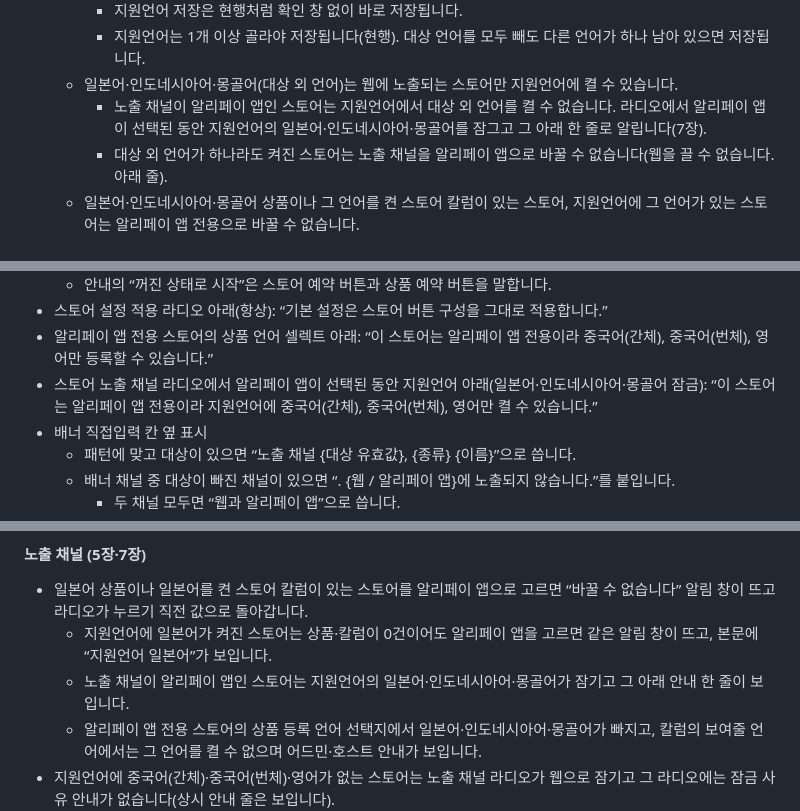
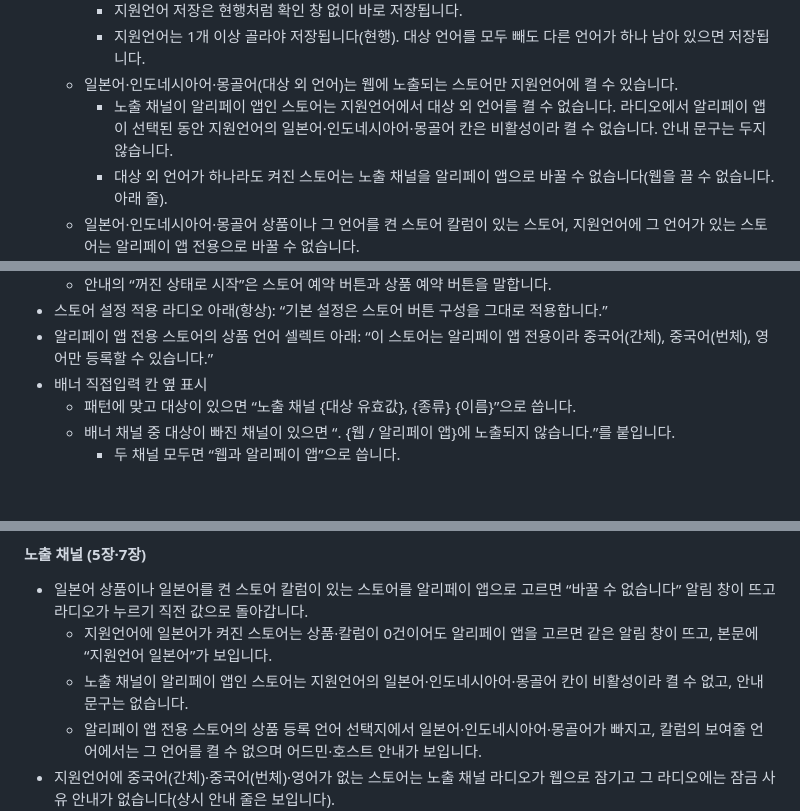
Before and after one commit to youngjunkwon-cyber/kbs-ho-preview, a Markdown page: _wiki_tmp/a4/cs.md, 3 parts joined by grey strips. GitHub-like rendering; blank space fills up the shorter version.

Commit message:
임시 업로드

```diff
--- a/_wiki_tmp/a4/cs.md
+++ b/_wiki_tmp/a4/cs.md
@@ -435,7 +435,7 @@ BO-CH-01 / 03 / 05 / 07 / 08 / 13, SYS-CH-01 / 02
     - 지원언어 저장은 현행처럼 확인 창 없이 바로 저장됩니다.
     - 지원언어는 1개 이상 골라야 저장됩니다(현행). 대상 언어를 모두 빼도 다른 언어가 하나 남아 있으면 저장됩니다.
   - 일본어·인도네시아어·몽골어(대상 외 언어)는 웹에 노출되는 스토어만 지원언어에 켤 수 있습니다.
-    - 노출 채널이 알리페이 앱인 스토어는 지원언어에서 대상 외 언어를 켤 수 없습니다. 라디오에서 알리페이 앱이 선택된 동안 지원언어의 일본어·인도네시아어·몽골어를 잠그고 그 아래 한 줄로 알립니다(7장).
+    - 노출 채널이 알리페이 앱인 스토어는 지원언어에서 대상 외 언어를 켤 수 없습니다. 라디오에서 알리페이 앱이 선택된 동안 지원언어의 일본어·인도네시아어·몽골어 칸은 비활성이라 켤 수 없습니다. 안내 문구는 두지 않습니다.
     - 대상 외 언어가 하나라도 켜진 스토어는 노출 채널을 알리페이 앱으로 바꿀 수 없습니다(웹을 끌 수 없습니다. 아래 줄).
   - 일본어·인도네시아어·몽골어 상품이나 그 언어를 켠 스토어 칼럼이 있는 스토어, 지원언어에 그 언어가 있는 스토어는 알리페이 앱 전용으로 바꿀 수 없습니다.
     - 그 언어의 스토어 페이지는 웹에만 있어서, 알리페이 앱 전용이 되면 어디에도 보이지 않기 때문입니다.
@@ -848,7 +848,6 @@ BO-CH-01 ~ BO-CH-10 / BO-CH-13 / HOST-CH-01 / HOST-CH-02. 이 화면들의 화
   - 안내의 “꺼진 상태로 시작”은 스토어 예약 버튼과 상품 예약 버튼을 말합니다.
 - 스토어 설정 적용 라디오 아래(항상): “기본 설정은 스토어 버튼 구성을 그대로 적용합니다.”
 - 알리페이 앱 전용 스토어의 상품 언어 셀렉트 아래: “이 스토어는 알리페이 앱 전용이라 중국어(간체), 중국어(번체), 영어만 등록할 수 있습니다.”
-- 스토어 노출 채널 라디오에서 알리페이 앱이 선택된 동안 지원언어 아래(일본어·인도네시아어·몽골어 잠금): “이 스토어는 알리페이 앱 전용이라 지원언어에 중국어(간체), 중국어(번체), 영어만 켤 수 있습니다.”
 - 배너 직접입력 칸 옆 표시
   - 패턴에 맞고 대상이 있으면 “노출 채널 {대상 유효값}, {종류} {이름}”으로 씁니다.
   - 배너 채널 중 대상이 빠진 채널이 있으면 “. {웹 / 알리페이 앱}에 노출되지 않습니다.”를 붙입니다.
@@ -1491,7 +1490,7 @@ SYS-CH-03
 
 - 일본어 상품이나 일본어를 켠 스토어 칼럼이 있는 스토어를 알리페이 앱으로 고르면 “바꿀 수 없습니다” 알림 창이 뜨고 라디오가 누르기 직전 값으로 돌아갑니다.
   - 지원언어에 일본어가 켜진 스토어는 상품·칼럼이 0건이어도 알리페이 앱을 고르면 같은 알림 창이 뜨고, 본문에 “지원언어 일본어”가 보입니다.
-  - 노출 채널이 알리페이 앱인 스토어는 지원언어의 일본어·인도네시아어·몽골어가 잠기고 그 아래 안내 한 줄이 보입니다.
+  - 노출 채널이 알리페이 앱인 스토어는 지원언어의 일본어·인도네시아어·몽골어 칸이 비활성이라 켤 수 없고, 안내 문구는 없습니다.
   - 알리페이 앱 전용 스토어의 상품 등록 언어 선택지에서 일본어·인도네시아어·몽골어가 빠지고, 칼럼의 보여줄 언어에서는 그 언어를 켤 수 없으며 어드민·호스트 안내가 보입니다.
 - 지원언어에 중국어(간체)·중국어(번체)·영어가 없는 스토어는 노출 채널 라디오가 웹으로 잠기고 그 라디오에는 잠금 사유 안내가 없습니다(상시 안내 줄은 보입니다).
   - 버튼 표의 알리페이 열 아래에는 잠금 안내가 보입니다.
```
